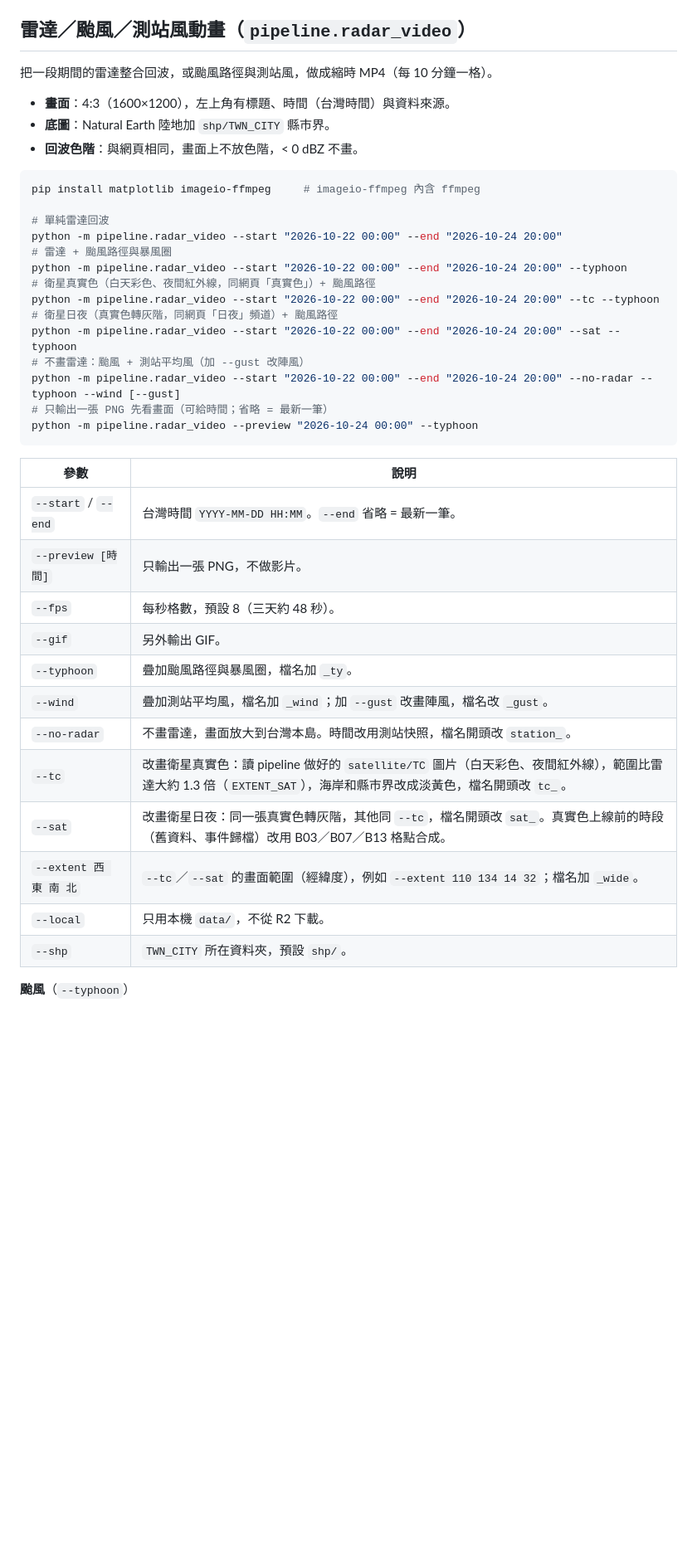
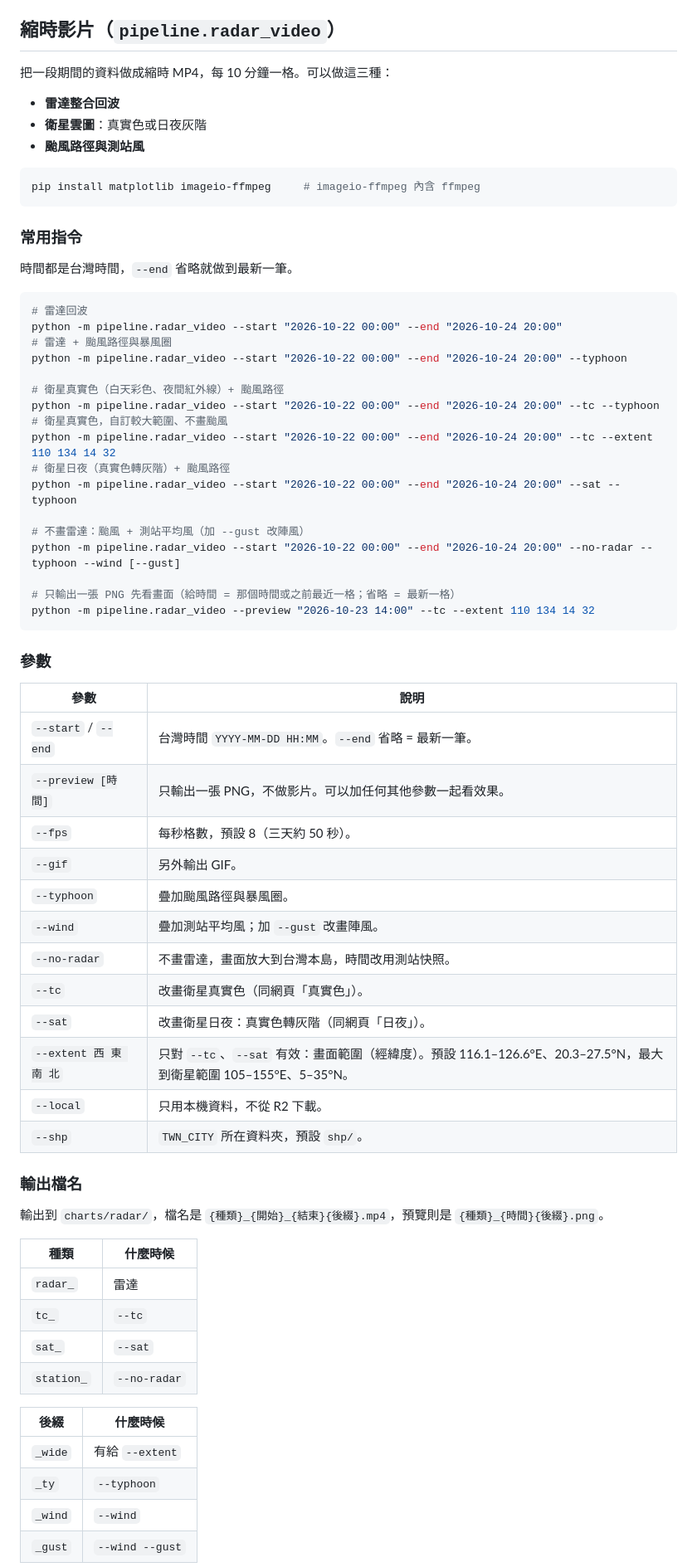
Before and after one commit to Benlin1124/SW-Watch, a Markdown page: README.md, the part around one of its changes. Shown at 83% size. GitHub-like rendering; blank space fills up the shorter version.

Commit message:
README: rewrite radar_video usage (true color, --extent, file names, satellite retention)
Co-Authored-By: Claude Opus 5.5 <noreply@anthropic.com>
Claude-Session: https://claude.ai/code/session_01JZ45aNbzVZ63PULYsQeRYb

````diff
--- a/README.md
+++ b/README.md
@@ -139,44 +139,73 @@ Himawari-9 全盤資料從 AWS 下載（免金鑰），裁成 105–155°E、5
 - **下載量**：白天時次要下載 B01–B04，每次約 220 MB；夜間只用已存的 B07／B13，不用下載。
 - **舊資料**：0.01° 的 `satellite/B03` 已停止產生，保留到過期自動清掉。
 - **補抓**：`python -m pipeline.fetch_satellite --start 202610230000 --end 202610231200 --bands B07,B13,TC`（UTC）。真實色要該時次已有 B07，所以要一起列。
-## 雷達／颱風／測站風動畫（`pipeline.radar_video`）
+## 縮時影片（`pipeline.radar_video`）
 
-把一段期間的雷達整合回波，或颱風路徑與測站風，做成縮時 MP4（每 10 分鐘一格）。
-
-- **畫面**：4:3（1600×1200），左上角有標題、時間（台灣時間）與資料來源。
-- **底圖**：Natural Earth 陸地加 `shp/TWN_CITY` 縣市界。
-- **回波色階**：與網頁相同，畫面上不放色階，< 0 dBZ 不畫。
+把一段期間的資料做成縮時 MP4，每 10 分鐘一格。可以做這三種：
+- **雷達整合回波**
+- **衛星雲圖**：真實色或日夜灰階
+- **颱風路徑與測站風**
 
 ```bash
 pip install matplotlib imageio-ffmpeg     # imageio-ffmpeg 內含 ffmpeg
+```
 
-# 單純雷達回波
+### 常用指令
+
+時間都是台灣時間，`--end` 省略就做到最新一筆。
+
+```bash
+# 雷達回波
 python -m pipeline.radar_video --start "2026-10-22 00:00" --end "2026-10-24 20:00"
 # 雷達 + 颱風路徑與暴風圈
 python -m pipeline.radar_video --start "2026-10-22 00:00" --end "2026-10-24 20:00" --typhoon
-# 衛星真實色（白天彩色、夜間紅外線，同網頁「真實色」）+ 颱風路徑
+
+# 衛星真實色（白天彩色、夜間紅外線）+ 颱風路徑
 python -m pipeline.radar_video --start "2026-10-22 00:00" --end "2026-10-24 20:00" --tc --typhoon
-# 衛星日夜（真實色轉灰階，同網頁「日夜」頻道）+ 颱風路徑
+# 衛星真實色，自訂較大範圍、不畫颱風
+python -m pipeline.radar_video --start "2026-10-22 00:00" --end "2026-10-24 20:00" --tc --extent 110 134 14 32
+# 衛星日夜（真實色轉灰階）+ 颱風路徑
 python -m pipeline.radar_video --start "2026-10-22 00:00" --end "2026-10-24 20:00" --sat --typhoon
+
 # 不畫雷達：颱風 + 測站平均風（加 --gust 改陣風）
 python -m pipeline.radar_video --start "2026-10-22 00:00" --end "2026-10-24 20:00" --no-radar --typhoon --wind [--gust]
-# 只輸出一張 PNG 先看畫面（可給時間；省略 = 最新一筆）
-python -m pipeline.radar_video --preview "2026-10-24 00:00" --typhoon
+
+# 只輸出一張 PNG 先看畫面（給時間 = 那個時間或之前最近一格；省略 = 最新一格）
+python -m pipeline.radar_video --preview "2026-10-23 14:00" --tc --extent 110 134 14 32
 ```
+
+### 參數
 
 | 參數 | 說明 |
 |---|---|
 | `--start` / `--end` | 台灣時間 `YYYY-MM-DD HH:MM`。`--end` 省略 = 最新一筆。 |
-| `--preview [時間]` | 只輸出一張 PNG，不做影片。 |
-| `--fps` | 每秒格數，預設 8（三天約 48 秒）。 |
+| `--preview [時間]` | 只輸出一張 PNG，不做影片。可以加任何其他參數一起看效果。 |
+| `--fps` | 每秒格數，預設 8（三天約 50 秒）。 |
 | `--gif` | 另外輸出 GIF。 |
-| `--typhoon` | 疊加颱風路徑與暴風圈，檔名加 `_ty`。 |
-| `--wind` | 疊加測站平均風，檔名加 `_wind`；加 `--gust` 改畫陣風，檔名改 `_gust`。 |
-| `--no-radar` | 不畫雷達，畫面放大到台灣本島。時間改用測站快照，檔名開頭改 `station_`。 |
-| `--tc` | 改畫衛星真實色：讀 pipeline 做好的 `satellite/TC` 圖片（白天彩色、夜間紅外線），範圍比雷達大約 1.3 倍（`EXTENT_SAT`），海岸和縣市界改成淡黃色，檔名開頭改 `tc_`。 |
-| `--sat` | 改畫衛星日夜：同一張真實色轉灰階，其他同 `--tc`，檔名開頭改 `sat_`。真實色上線前的時段（舊資料、事件歸檔）改用 B03／B07／B13 格點合成。 |
-| `--extent 西 東 南 北` | `--tc`／`--sat` 的畫面範圍（經緯度），例如 `--extent 110 134 14 32`；檔名加 `_wide`。 |
-| `--local` | 只用本機 `data/`，不從 R2 下載。 |
+| `--typhoon` | 疊加颱風路徑與暴風圈。 |
+| `--wind` | 疊加測站平均風；加 `--gust` 改畫陣風。 |
+| `--no-radar` | 不畫雷達，畫面放大到台灣本島，時間改用測站快照。 |
+| `--tc` | 改畫衛星真實色（同網頁「真實色」）。 |
+| `--sat` | 改畫衛星日夜：真實色轉灰階（同網頁「日夜」）。 |
+| `--extent 西 東 南 北` | 只對 `--tc`、`--sat` 有效：畫面範圍（經緯度）。預設 116.1–126.6°E、20.3–27.5°N，最大到衛星範圍 105–155°E、5–35°N。 |
+| `--local` | 只用本機資料，不從 R2 下載。 |
 | `--shp` | `TWN_CITY` 所在資料夾，預設 `shp/`。 |
 
-**颱風**（`--typhoon`）
+### 輸出檔名
+
+輸出到 `charts/radar/`，檔名是 `{種類}_{開始}_{結束}{後綴}.mp4`，預覽則是 `{種類}_{時間}{後綴}.png`。
+
+| 種類 | 什麼時候 |
+|---|---|
+| `radar_` | 雷達 |
+| `tc_` | `--tc` |
+| `sat_` | `--sat` |
+| `station_` | `--no-radar` |
+
+| 後綴 | 什麼時候 |
+|---|---|
+| `_wide` | 有給 `--extent` |
+| `_ty` | `--typhoon` |
+| `_wind` | `--wind` |
+| `_gust` | `--wind --gust` |
+
````
Also changed, not shown: other parts of README.md (+24 -6 lines), 設計log.md (+2 -0 lines).
